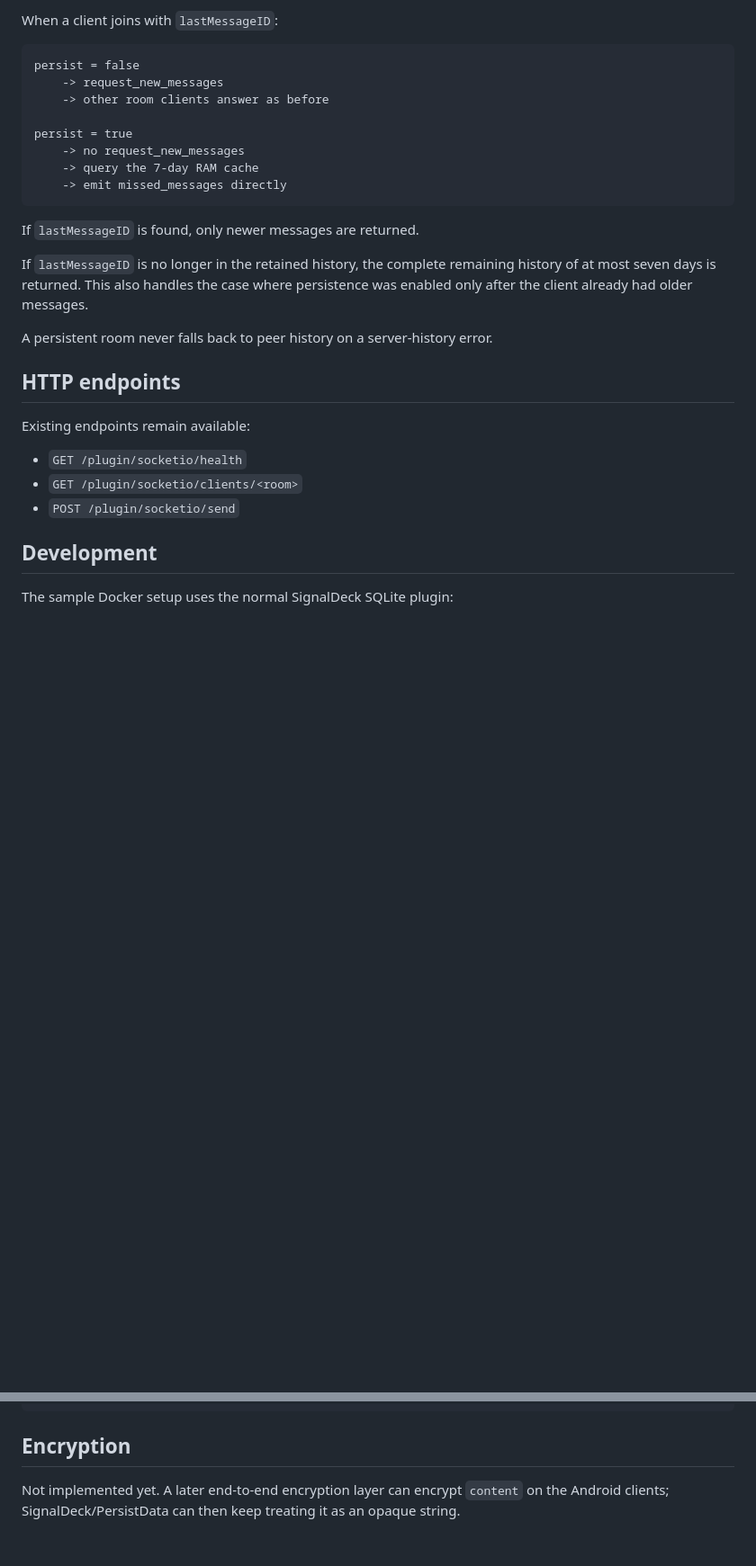
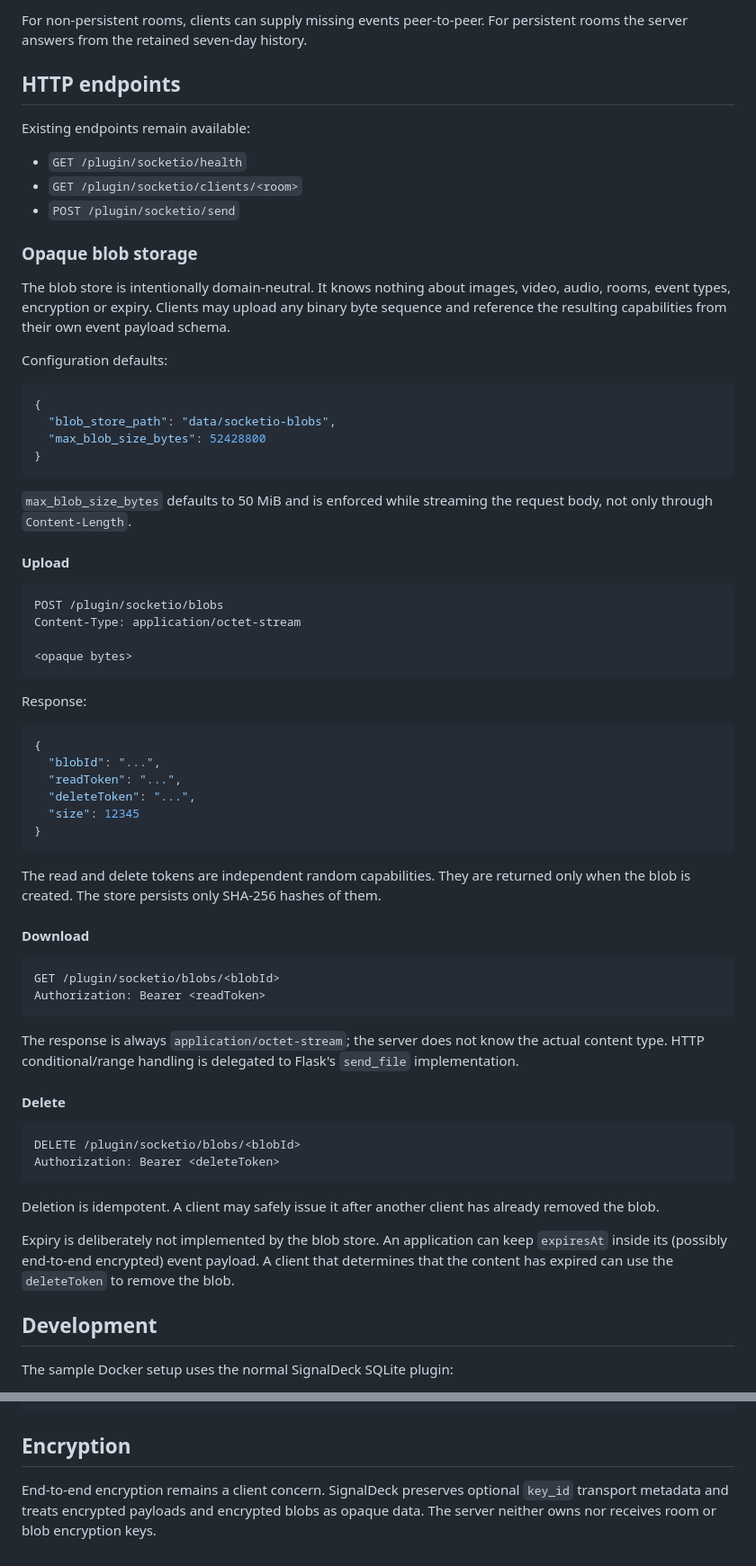
Before and after one commit to signaldeck/signaldeck-plugin-socketio, a Markdown page: README.md, 2 parts joined by grey strips. Shown at 90% size. GitHub-like rendering; blank space fills up the shorter version.

Commit message:
Document generic capability-protected blob API

````diff
--- a/README.md
+++ b/README.md
@@ -118,24 +98,6 @@ retains records for longer.
 
-When a client joins with `lastMessageID`:
-
-```text
-persist = false
-    -> request_new_messages
-    -> other room clients answer as before
-
-persist = true
-    -> no request_new_messages
-    -> query the 7-day RAM cache
-    -> emit missed_messages directly
-```
-
-If `lastMessageID` is found, only newer messages are returned.
-
-If `lastMessageID` is no longer in the retained history, the complete remaining
-history of at most seven days is returned. This also handles the case where
-persistence was enabled only after the client already had older messages.
-
-A persistent room never falls back to peer history on a server-history error.
+For non-persistent rooms, clients can supply missing events peer-to-peer. For
+persistent rooms the server answers from the retained seven-day history.
 
 ## HTTP endpoints
 
@@ -144,6 +106,75 @@ Existing endpoints remain available:
 - `GET /plugin/socketio/health`
 - `GET /plugin/socketio/clients/<room>`
 - `POST /plugin/socketio/send`
+
+### Opaque blob storage
+
+The blob store is intentionally domain-neutral. It knows nothing about images,
+video, audio, rooms, event types, encryption or expiry. Clients may upload any
+binary byte sequence and reference the resulting capabilities from their own
+event payload schema.
+
+Configuration defaults:
+
+```json
+{
+  "blob_store_path": "data/socketio-blobs",
+  "max_blob_size_bytes": 52428800
+}
+```
+
+`max_blob_size_bytes` defaults to 50 MiB and is enforced while streaming the
+request body, not only through `Content-Length`.
+
+#### Upload
+
+```http
+POST /plugin/socketio/blobs
+Content-Type: application/octet-stream
+
+<opaque bytes>
+```
+
+Response:
+
+```json
+{
+  "blobId": "...",
+  "readToken": "...",
+  "deleteToken": "...",
+  "size": 12345
+}
+```
+
+The read and delete tokens are independent random capabilities. They are
+returned only when the blob is created. The store persists only SHA-256 hashes
+of them.
+
+#### Download
+
+```http
+GET /plugin/socketio/blobs/<blobId>
+Authorization: Bearer <readToken>
+```
+
+The response is always `application/octet-stream`; the server does not know the
+actual content type. HTTP conditional/range handling is delegated to Flask's
+`send_file` implementation.
+
+#### Delete
+
+```http
+DELETE /plugin/socketio/blobs/<blobId>
+Authorization: Bearer <deleteToken>
+```
+
+Deletion is idempotent. A client may safely issue it after another client has
+already removed the blob.
+
+Expiry is deliberately not implemented by the blob store. An application can
+keep `expiresAt` inside its (possibly end-to-end encrypted) event payload. A
+client that determines that the content has expired can use the `deleteToken`
+to remove the blob.
 
 ## Development
 
@@ -161,6 +192,6 @@ docker compose up --build
 
 ## Encryption
 
-Not implemented yet. A later end-to-end encryption layer can encrypt `content`
-on the Android clients; SignalDeck/PersistData can then keep treating it as an
-opaque string.
+End-to-end encryption remains a client concern. SignalDeck preserves optional
+`key_id` transport metadata and treats encrypted payloads and encrypted blobs as
+opaque data. The server neither owns nor receives room or blob encryption keys.
````
Also changed, not shown: other parts of README.md (+11 -31 lines).
